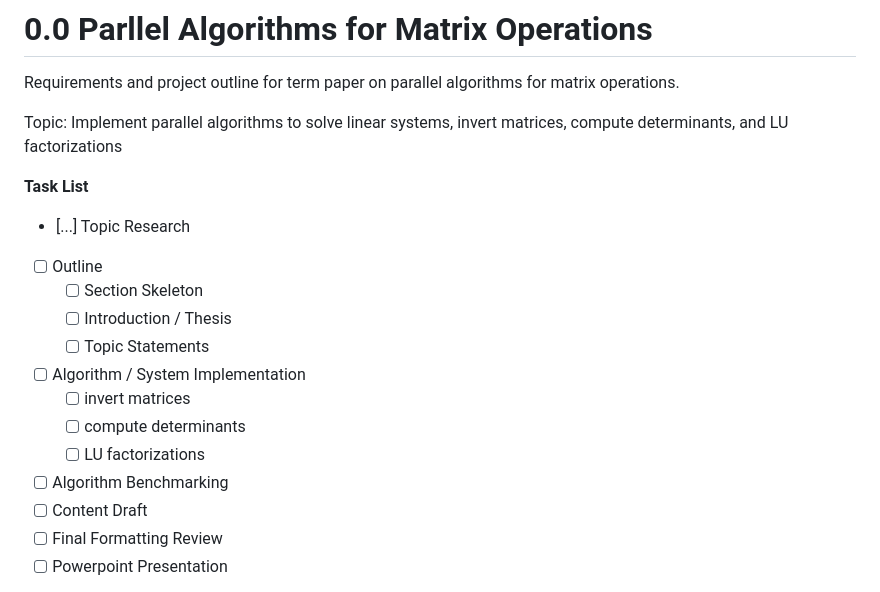
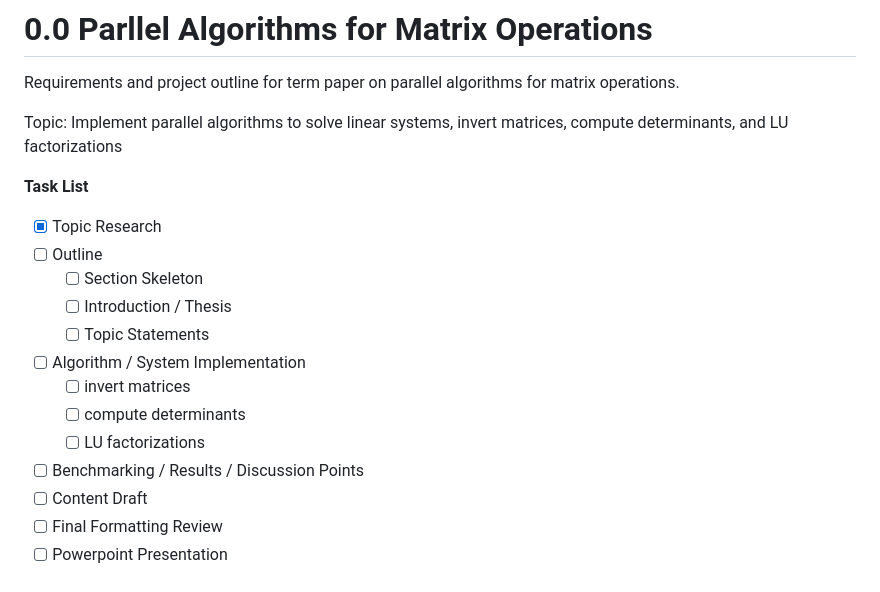
Before and after one commit to magescher/ParallelComputing, a Markdown page: docs/mat-ops.md, the part around the change. GitHub-like rendering.

Commit message:
task checklist

```diff
--- a/docs/mat-ops.md
+++ b/docs/mat-ops.md
@@ -4,7 +4,7 @@ Requirements and project outline for term paper on parallel algorithms for matri
 Topic: Implement parallel algorithms to solve linear systems, invert matrices, compute determinants, and LU factorizations
 
 **Task List**
-- [...] Topic Research
+- [x] Topic Research
 - [ ] Outline
     - [ ] Section Skeleton
     - [ ] Introduction / Thesis
@@ -13,7 +13,7 @@ Topic: Implement parallel algorithms to solve linear systems, invert matrices, c
     - [ ] invert matrices
     - [ ] compute determinants
     - [ ] LU factorizations
-- [ ] Algorithm Benchmarking
+- [ ] Benchmarking / Results / Discussion Points
 - [ ] Content Draft
 - [ ] Final Formatting Review
 - [ ] Powerpoint Presentation
```
